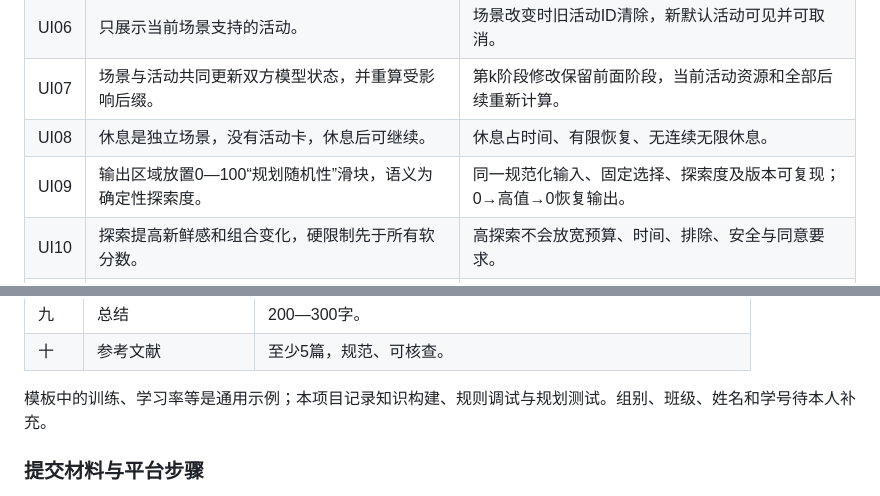
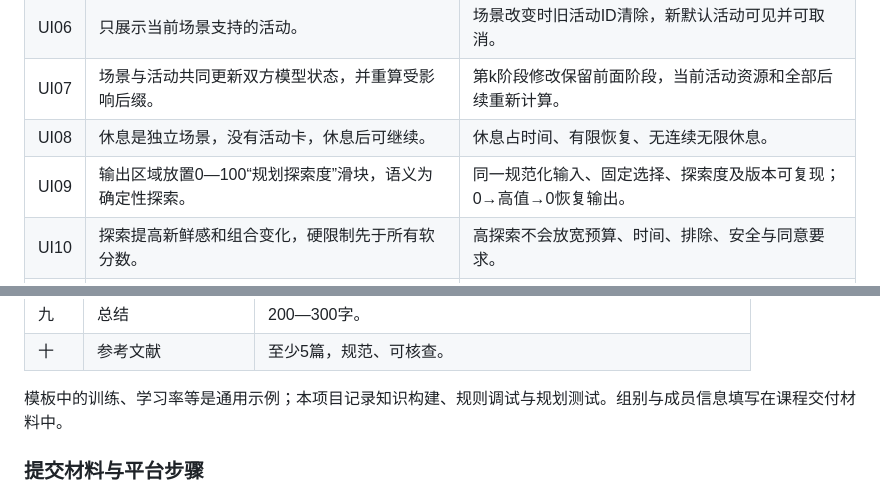
Before and after one commit to bylsxy/datemate, a Markdown page: docs/course-requirements.md, 2 parts joined by grey strips. Rendered like a GitHub page.

Commit message:
Align course requirements with final delivery

```diff
--- a/docs/course-requirements.md
+++ b/docs/course-requirements.md
@@ -14,7 +14,7 @@
 | UI06 | 只展示当前场景支持的活动。 | 场景改变时旧活动ID清除，新默认活动可见并可取消。 |
 | UI07 | 场景与活动共同更新双方模型状态，并重算受影响后缀。 | 第k阶段修改保留前面阶段，当前活动资源和全部后续重新计算。 |
 | UI08 | 休息是独立场景，没有活动卡，休息后可继续。 | 休息占时间、有限恢复、无连续无限休息。 |
-| UI09 | 输出区域放置0—100“规划随机性”滑块，语义为确定性探索度。 | 同一规范化输入、固定选择、探索度及版本可复现；0→高值→0恢复输出。 |
+| UI09 | 输出区域放置0—100“规划探索度”滑块，语义为确定性探索。 | 同一规范化输入、固定选择、探索度及版本可复现；0→高值→0恢复输出。 |
 | UI10 | 探索提高新鲜感和组合变化，硬限制先于所有软分数。 | 高探索不会放宽预算、时间、排除、安全与同意要求。 |
 | UI11 | 系统默认推荐不自动等同用户确认；点第k阶段形成固定前缀。 | 探索只重算未确认后缀；“释放已选”允许从头重算；撤销恢复完整状态。 |
 | UI12 | 修改硬条件后检查固定选择冲突。 | 提示用户释放/撤销；不自动增加预算、延长时间或缩短转场。 |
@@ -44,7 +44,7 @@
 | 九 | 总结 | 200—300字。 |
 | 十 | 参考文献 | 至少5篇，规范、可核查。 |
 
-模板中的训练、学习率等是通用示例；本项目记录知识构建、规则调试与规划测试。组别、班级、姓名和学号待本人补充。
+模板中的训练、学习率等是通用示例；本项目记录知识构建、规则调试与规划测试。组别与成员信息填写在课程交付材料中。
 
 ### 提交材料与平台步骤
 
```
